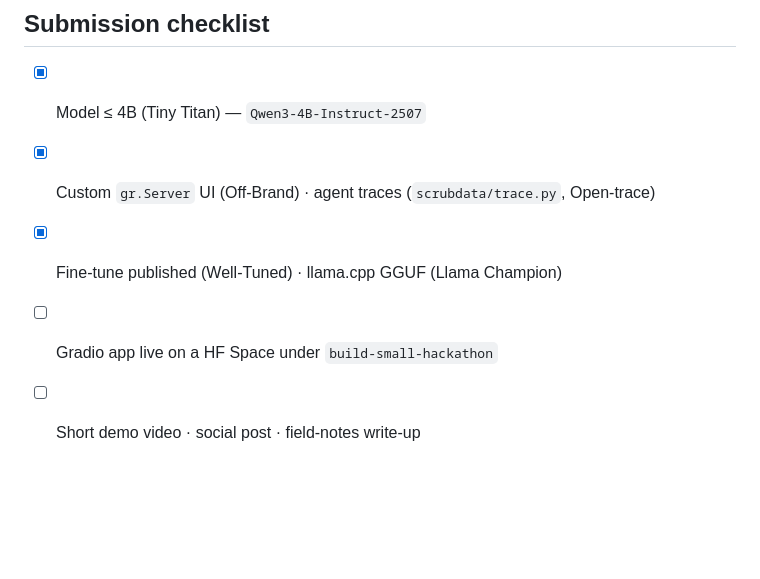
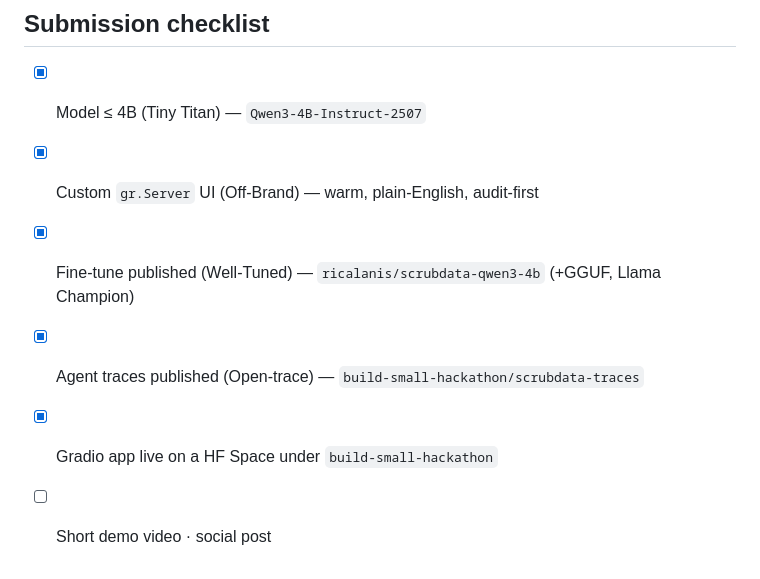
Before and after one commit to ricalanis/scrubdata-hackathon, a Markdown page: README.md, the part around one of its changes. Drawn GitHub-style; blank space fills up the shorter version.

```diff
--- a/README.md
+++ b/README.md
@@ -73,7 +82,8 @@ goalpost **canon_f1 ≥ 0.85, recovery ≥ 0.95**. Full numbers in `eval/README.
 
 ## Submission checklist
 - [x] Model ≤ 4B (Tiny Titan) — `Qwen3-4B-Instruct-2507`
-- [x] Custom `gr.Server` UI (Off-Brand) · agent traces (`scrubdata/trace.py`, Open-trace)
-- [x] Fine-tune published (Well-Tuned) · llama.cpp GGUF (Llama Champion)
-- [ ] Gradio app live on a HF Space under `build-small-hackathon`
-- [ ] Short demo video · social post · field-notes write-up
+- [x] Custom `gr.Server` UI (Off-Brand) — warm, plain-English, audit-first
+- [x] Fine-tune published (Well-Tuned) — `ricalanis/scrubdata-qwen3-4b` (+GGUF, Llama Champion)
+- [x] Agent traces published (Open-trace) — `build-small-hackathon/scrubdata-traces`
+- [x] Gradio app live on a HF Space under `build-small-hackathon`
+- [ ] Short demo video · social post
```
Also changed, not shown: other parts of README.md (+48 -39 lines).
